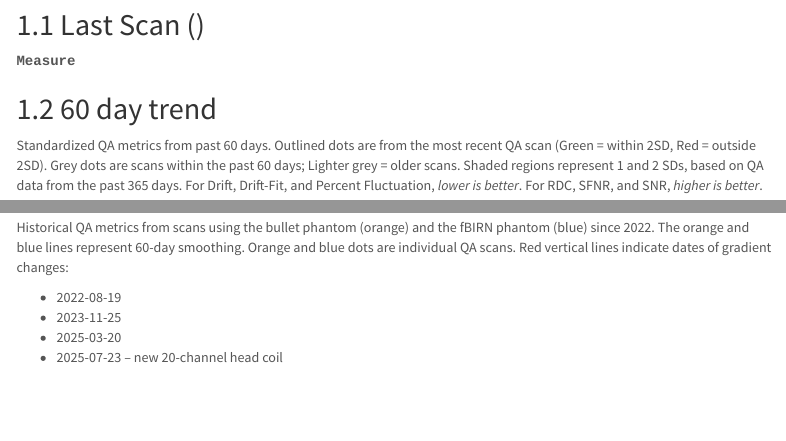
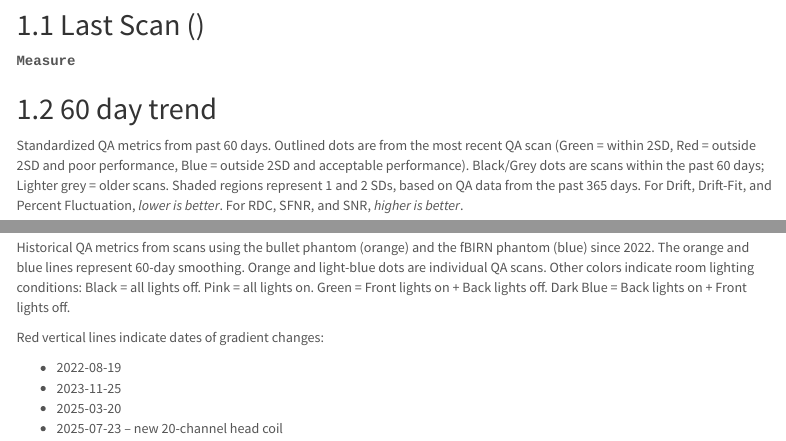
Before and after one commit to jbartolotti/hbicQA, an R Markdown document (inst/extdata/report_short.Rmd): the page in a window 1100 px wide, from 310 px down, and a second part further down, joined at a grey line. Rendered offline with R 4.5, knitr and Pandoc, with nearby package versions; some code elsewhere in the file could not run offline; menus at the side of the page are left out.

Commit message:
report text edits
report text

````diff
--- a/inst/extdata/report_short.Rmd
+++ b/inst/extdata/report_short.Rmd
@@ -292,7 +292,7 @@ for(p in phantoms){
 
 
 ## 60 day trend
-Standardized QA metrics from past 60 days. Outlined dots are from the most recent QA scan (Green = within 2SD, Red = outside 2SD). Grey dots are scans within the past 60 days; Lighter grey = older scans. Shaded regions represent 1 and 2 SDs, based on QA data from the past 365 days. For Drift, Drift-Fit, and Percent Fluctuation, *lower is better*. For RDC, SFNR, and SNR, *higher is better*.
+Standardized QA metrics from past 60 days. Outlined dots are from the most recent QA scan (Green = within 2SD, Red = outside 2SD and poor performance, Blue = outside 2SD and acceptable performance). Black/Grey dots are scans within the past 60 days; Lighter grey = older scans. Shaded regions represent 1 and 2 SDs, based on QA data from the past 365 days. For Drift, Drift-Fit, and Percent Fluctuation, *lower is better*. For RDC, SFNR, and SNR, *higher is better*.
 
 ```{r echo = FALSE}
 if(phantoms$fbirn$report$fig60){
@@ -339,7 +339,9 @@ knitr::include_graphics(file.path(figdir,'60day_lineplot_sd365_coremeasures_bull
 
 ## Historical Data
 
-Historical QA metrics from scans using the bullet phantom (orange) and the fBIRN phantom (blue) since 2022. The orange and blue lines represent 60-day smoothing. Orange and blue dots are individual QA scans. Red vertical lines indicate dates of gradient changes:
+Historical QA metrics from scans using the bullet phantom (orange) and the fBIRN phantom (blue) since 2022. The orange and blue lines represent 60-day smoothing. Orange and light-blue dots are individual QA scans. Other colors indicate room lighting conditions: Black = all lights off. Pink = all lights on. Green = Front lights on + Back lights off. Dark Blue = Back lights on + Front lights off.
+
+Red vertical lines indicate dates of gradient changes:
 
 * 2022-08-19
 * 2023-11-25
````
Also changed, not shown: 1 other file.
